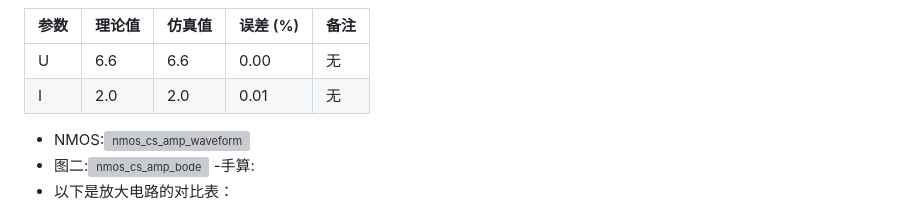
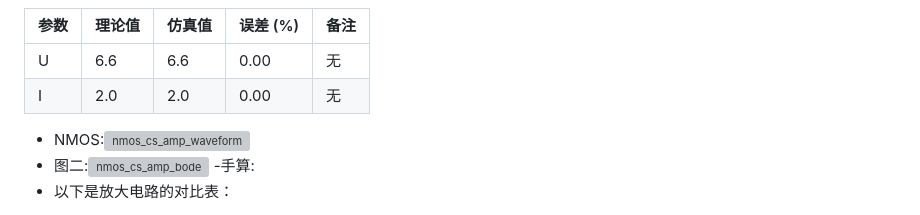
Before and after one commit to daizuzong/myfirstassessment, a Markdown page: README.md, the part around the change. Rendered like a GitHub page; grey boxes are pictures that could not be loaded.

```diff
--- a/README.md
+++ b/README.md
@@ -32,7 +32,7 @@
 | 参数 | 理论值 | 仿真值 | 误差 (%) | 备注 |
 |------|--------|--------|----------|------|
 | U | 6.6 | 6.6 | 0.00 | 无 |
-| I | 2.0 | 2.0 | 0.01 | 无 |
+| I | 2.0 | 2.0 | 0.00 | 无 |
 
 - NMOS:<img width="1235" height="1300" alt="nmos_cs_amp_waveform" src="https://github.com/user-attachments/assets/0e60c691-10d4-4a8d-8d8d-3068f6b1e18d" />
 - 图二:<img width="1235" height="598" alt="nmos_cs_amp_bode" src="https://github.com/user-attachments/assets/15b1bc9d-c82f-428d-a2fc-b5929a128abe" />
```
